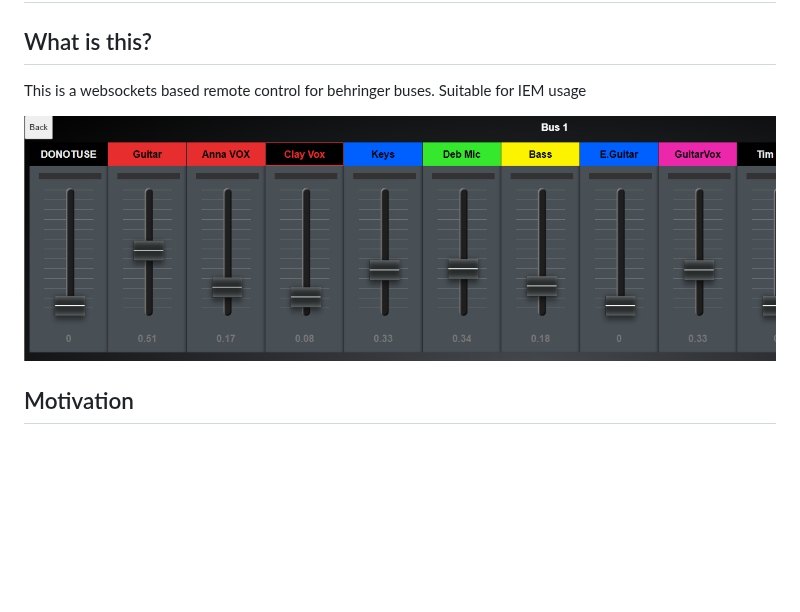
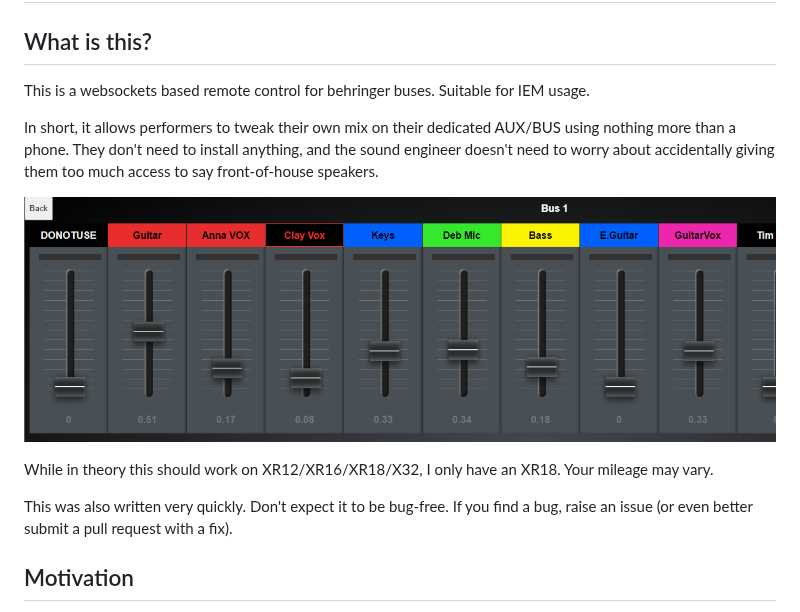
Before and after one commit to nebev/behringer-xr-pi-remote, a Markdown page: README.md, the part around the change. GitHub-like rendering; blank space fills up the shorter version.

Commit message:
Better readme intro

```diff
--- a/README.md
+++ b/README.md
@@ -2,9 +2,15 @@
 
 ## What is this?
 
-This is a websockets based remote control for behringer buses. Suitable for IEM usage
+This is a websockets based remote control for behringer buses. Suitable for IEM usage.
+
+In short, it allows performers to tweak their own mix on their dedicated AUX/BUS using nothing more than a phone. They don't need to install anything, and the sound engineer doesn't need to worry about accidentally giving them too much access to say front-of-house speakers.
 
 ![Example](https://github.com/nebev/behringer-xr-pi-remote/blob/master/docs/example.png?raw=true)
+
+While in theory this should work on XR12/XR16/XR18/X32, I only have an XR18. Your mileage may vary.
+
+This was also written very quickly. Don't expect it to be bug-free. If you find a bug, raise an issue (or even better submit a pull request with a fix).
 
 ## Motivation
 
```
